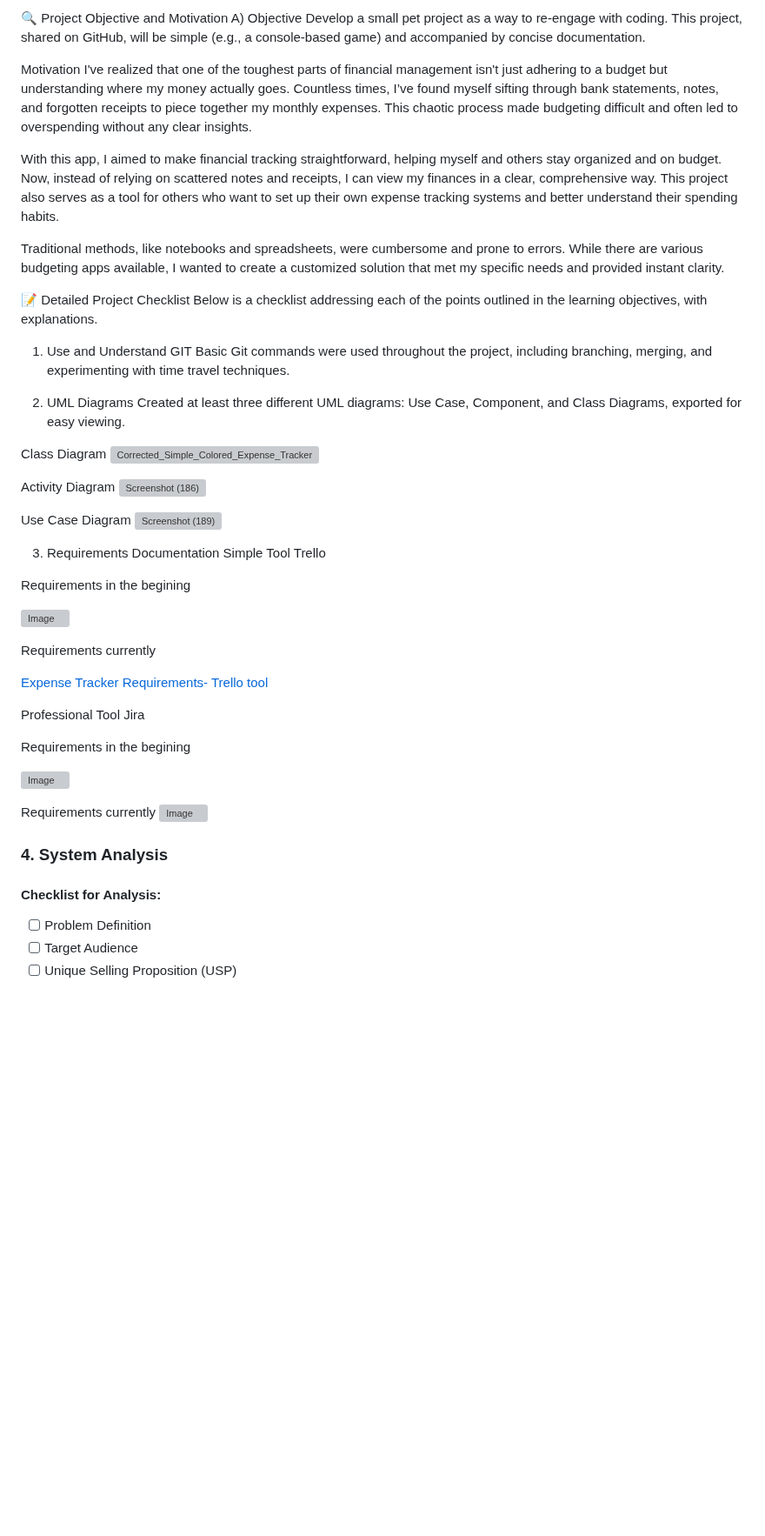
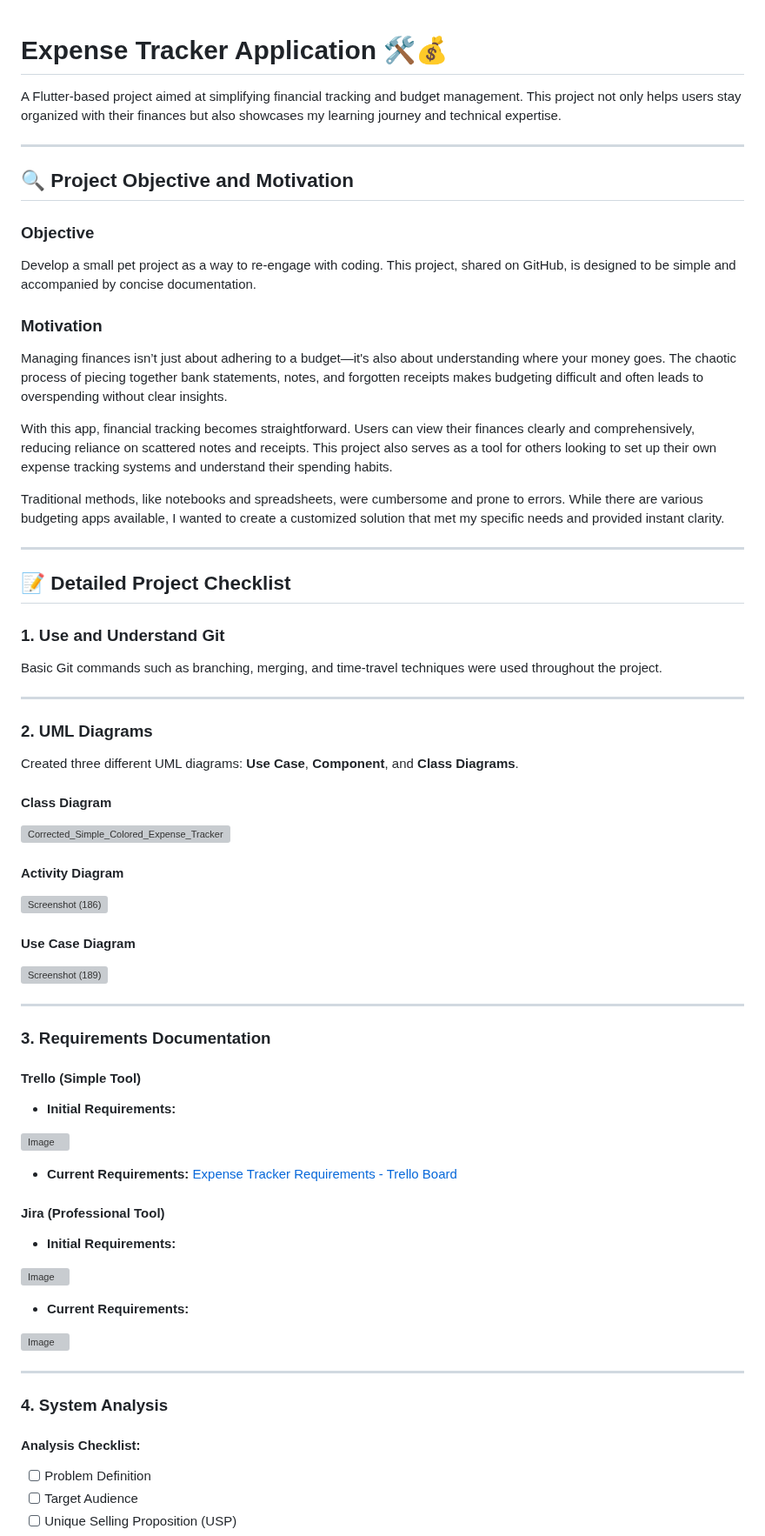
Before and after one commit to jude8786/Software-Engineering-Project, a Markdown page: README.md, the part around one of its changes. Shown at 87% size. Rendered like a GitHub page; blank space fills up the shorter version; grey boxes are pictures that could not be loaded.

```diff
--- a/README.md
+++ b/README.md
@@ -1,65 +1,71 @@
-🔍 Project Objective and Motivation
-A) Objective
-Develop a small pet project as a way to re-engage with coding. This project, shared on GitHub, will be simple (e.g., a console-based game) and accompanied by concise documentation.
 
-Motivation
-I've realized that one of the toughest parts of financial management isn't just adhering to a budget but understanding where my money actually goes. Countless times, I’ve found myself sifting through bank statements, notes, and forgotten receipts to piece together my monthly expenses. This chaotic process made budgeting difficult and often led to overspending without any clear insights.
+# Expense Tracker Application 🛠️💰
 
-With this app, I aimed to make financial tracking straightforward, helping myself and others stay organized and on budget. Now, instead of relying on scattered notes and receipts, I can view my finances in a clear, comprehensive way. This project also serves as a tool for others who want to set up their own expense tracking systems and better understand their spending habits.
+A Flutter-based project aimed at simplifying financial tracking and budget management. This project not only helps users stay organized with their finances but also showcases my learning journey and technical expertise.
+
+---
+
+## 🔍 Project Objective and Motivation
+
+### Objective
+Develop a small pet project as a way to re-engage with coding. This project, shared on GitHub, is designed to be simple and accompanied by concise documentation.
+
+### Motivation
+Managing finances isn’t just about adhering to a budget—it's also about understanding where your money goes. The chaotic process of piecing together bank statements, notes, and forgotten receipts makes budgeting difficult and often leads to overspending without clear insights.
+
+With this app, financial tracking becomes straightforward. Users can view their finances clearly and comprehensively, reducing reliance on scattered notes and receipts. This project also serves as a tool for others looking to set up their own expense tracking systems and understand their spending habits.
 
 Traditional methods, like notebooks and spreadsheets, were cumbersome and prone to errors. While there are various budgeting apps available, I wanted to create a customized solution that met my specific needs and provided instant clarity.
 
-📝 Detailed Project Checklist
-Below is a checklist addressing each of the points outlined in the learning objectives, with explanations.
+---
 
-1. Use and Understand GIT
-Basic Git commands were used throughout the project, including branching, merging, and experimenting with time travel techniques.
+## 📝 Detailed Project Checklist
 
-2. UML Diagrams
-Created at least three different UML diagrams: Use Case, Component, and Class Diagrams, exported for easy viewing.
+### 1. Use and Understand Git
+Basic Git commands such as branching, merging, and time-travel techniques were used throughout the project.
 
+---
 
+### 2. UML Diagrams
+Created three different UML diagrams: **Use Case**, **Component**, and **Class Diagrams**.
 
-Class Diagram
+#### Class Diagram
 ![Corrected_Simple_Colored_Expense_Tracker_Class_Diagram](https://github.com/user-attachments/assets/995dfb30-9010-47b4-bc77-8ca518d9b9b1)
 
-
-Activity Diagram
+#### Activity Diagram
 ![Screenshot (186)](https://github.com/user-attachments/assets/b9df1cb9-d0c9-463c-b711-a230b47b6bb9)
 
-
-Use Case Diagram
+#### Use Case Diagram
 ![Screenshot (189)](https://github.com/user-attachments/assets/43c2f83a-c07f-4f54-a9ea-6e6527d012aa)
 
+---
 
+### 3. Requirements Documentation
 
-3. Requirements Documentation
-Simple Tool Trello
+#### Trello (Simple Tool)
 
-Requirements in the begining
+- **Initial Requirements:**
 
 ![Image](https://github.com/user-attachments/assets/1dcc0e34-4049-4a64-b2fb-fb1b3de20878)
 
+- **Current Requirements:**
+[Expense Tracker Requirements - Trello Board](https://trello.com/invite/b/6789867899c4728f8e4a732f/ATTIcff9c7eae0a753f74e7ad8290f92e3007D121905/expense-tracker)
 
-Requirements currently
+#### Jira (Professional Tool)
 
-[Expense Tracker Requirements- Trello tool](https://trello.com/invite/b/6789867899c4728f8e4a732f/ATTIcff9c7eae0a753f74e7ad8290f92e3007D121905/expense-tracker)
-
-
-Professional Tool Jira
-
-Requirements in the begining
-
+- **Initial Requirements:**
 
 ![Image](https://github.com/user-attachments/assets/437faed0-1bb5-42d9-9fd9-bfbd24cb130f)
 
-Requirements currently
+- **Current Requirements:**
+
 ![Image](https://github.com/user-attachments/assets/6bd789bb-996d-41a6-afca-cb7877cf3861)
 
+---
 
 ### 4. System Analysis
 
-#### Checklist for Analysis:
+#### Analysis Checklist:
 - [ ] Problem Definition
 - [ ] Target Audience
 - [ ] Unique Selling Proposition (USP)
```
Also changed, not shown: other parts of README.md (+11 -17 lines).
